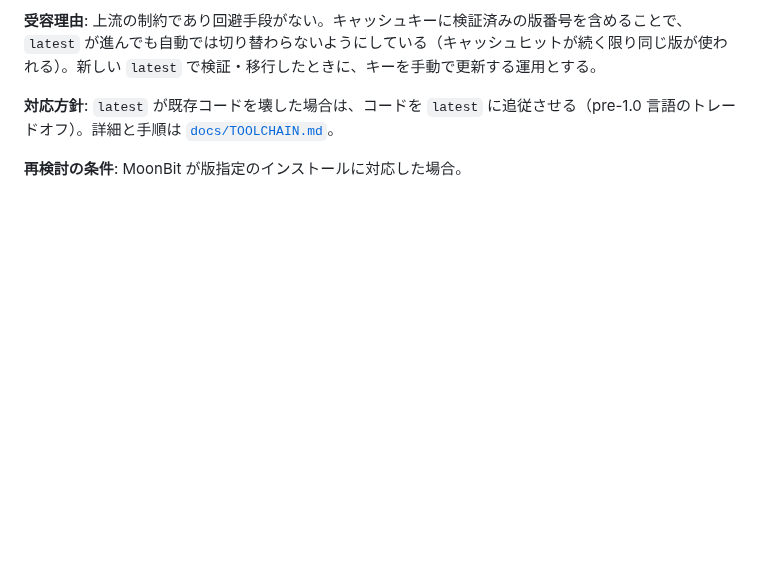
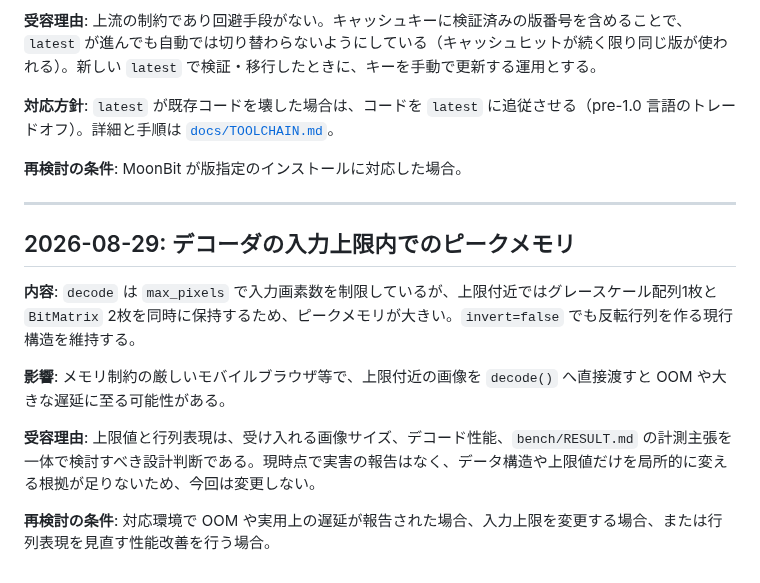
Before and after one commit to elchika-inc/moonqr, a Markdown page: .docs/risk-registry.md, the part around the change. GitHub-like rendering; blank space fills up the shorter version.

Commit message:
docs: デコーダのピークメモリを明示受容する

```diff
--- a/.docs/risk-registry.md
+++ b/.docs/risk-registry.md
@@ -63,3 +63,15 @@
 **対応方針**: `latest` が既存コードを壊した場合は、コードを `latest` に追従させる（pre-1.0 言語のトレードオフ）。詳細と手順は [`docs/TOOLCHAIN.md`](../docs/TOOLCHAIN.md)。
 
 **再検討の条件**: MoonBit が版指定のインストールに対応した場合。
+
+---
+
+## 2026-08-29: デコーダの入力上限内でのピークメモリ
+
+**内容**: `decode` は `max_pixels` で入力画素数を制限しているが、上限付近ではグレースケール配列1枚と `BitMatrix` 2枚を同時に保持するため、ピークメモリが大きい。`invert=false` でも反転行列を作る現行構造を維持する。
+
+**影響**: メモリ制約の厳しいモバイルブラウザ等で、上限付近の画像を `decode()` へ直接渡すと OOM や大きな遅延に至る可能性がある。
+
+**受容理由**: 上限値と行列表現は、受け入れる画像サイズ、デコード性能、`bench/RESULT.md` の計測主張を一体で検討すべき設計判断である。現時点で実害の報告はなく、データ構造や上限値だけを局所的に変える根拠が足りないため、今回は変更しない。
+
+**再検討の条件**: 対応環境で OOM や実用上の遅延が報告された場合、入力上限を変更する場合、または行列表現を見直す性能改善を行う場合。
```
